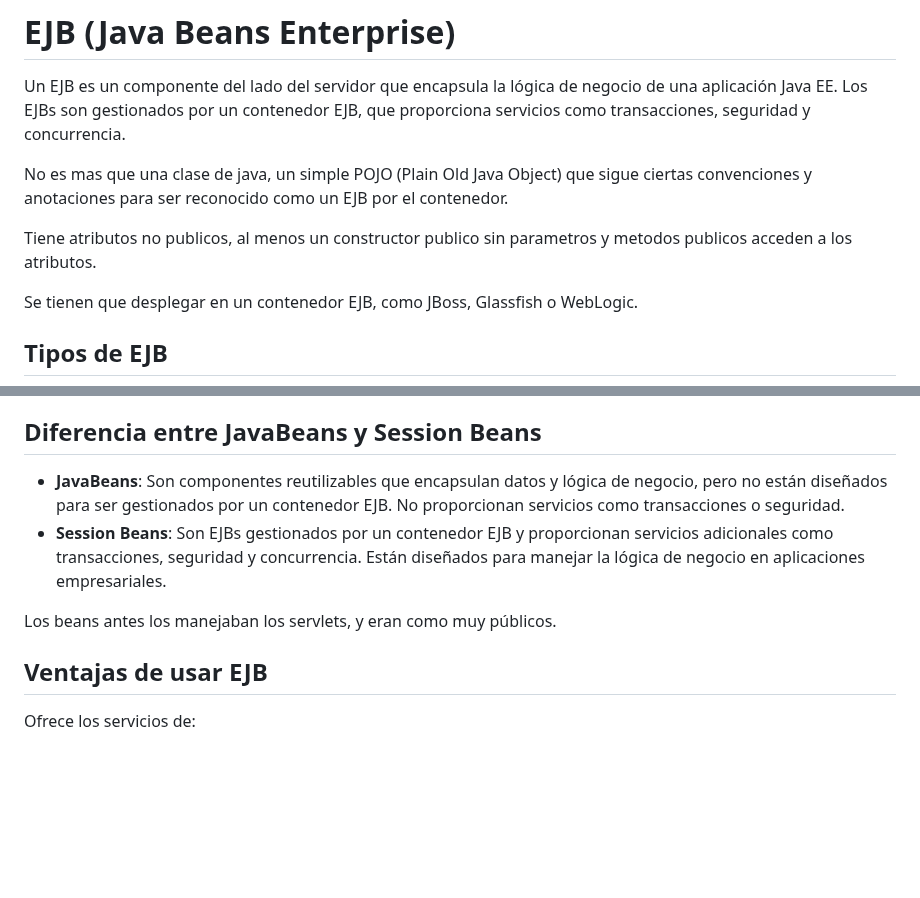
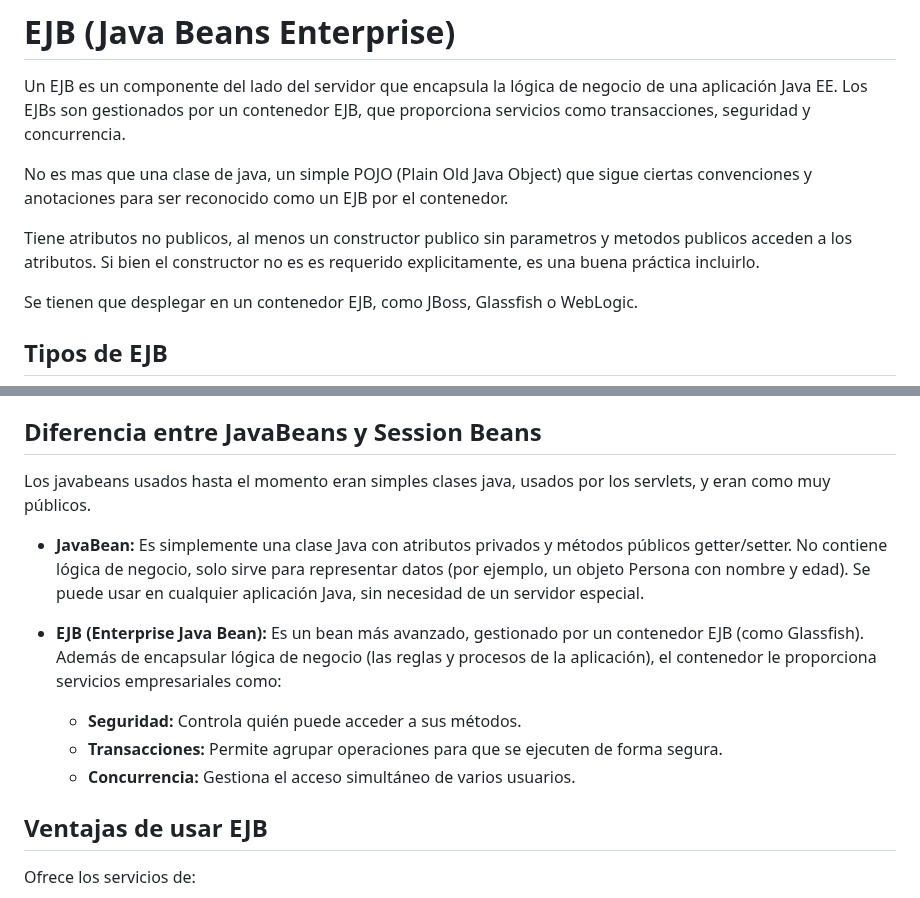
Before and after one commit to martinvarela206/BackEnd-3, a Markdown page: Docs/Clase 09 - SesionBeans Facades y configuracion Glassfish.md, 2 parts joined by grey strips. Drawn GitHub-style; blank space fills up the shorter version.

```diff
--- a/Docs/Clase 09 - SesionBeans Facades y configuracion Glassfish.md
+++ b/Docs/Clase 09 - SesionBeans Facades y configuracion Glassfish.md
@@ -4,7 +4,7 @@ Un EJB es un componente del lado del servidor que encapsula la lógica de negoci
 
 No es mas que una clase de java, un simple POJO (Plain Old Java Object) que sigue ciertas convenciones y anotaciones para ser reconocido como un EJB por el contenedor.
 
-Tiene atributos no publicos, al menos un constructor publico sin parametros y metodos publicos acceden a los atributos.
+Tiene atributos no publicos, al menos un constructor publico sin parametros y metodos publicos acceden a los atributos. Si bien el constructor no es es requerido explicitamente, es una buena práctica incluirlo.
 
 Se tienen que desplegar en un contenedor EJB, como JBoss, Glassfish o WebLogic.
 
@@ -19,10 +19,14 @@ JPA (Java Persistence API) define complementariamente entidades que representan
 
 ## Diferencia entre JavaBeans y Session Beans
 
-- **JavaBeans**: Son componentes reutilizables que encapsulan datos y lógica de negocio, pero no están diseñados para ser gestionados por un contenedor EJB. No proporcionan servicios como transacciones o seguridad.
-- **Session Beans**: Son EJBs gestionados por un contenedor EJB y proporcionan servicios adicionales como transacciones, seguridad y concurrencia. Están diseñados para manejar la lógica de negocio en aplicaciones empresariales.
+Los javabeans usados hasta el momento eran simples clases java, usados por los servlets, y eran como muy públicos.
 
-Los beans antes los manejaban los servlets, y eran como muy públicos.
+- **JavaBean:** Es simplemente una clase Java con atributos privados y métodos públicos getter/setter. No contiene lógica de negocio, solo sirve para representar datos (por ejemplo, un objeto Persona con nombre y edad). Se puede usar en cualquier aplicación Java, sin necesidad de un servidor especial.
+
+- **EJB (Enterprise Java Bean):** Es un bean más avanzado, gestionado por un contenedor EJB (como Glassfish). Además de encapsular lógica de negocio (las reglas y procesos de la aplicación), el contenedor le proporciona servicios empresariales como:
+  - **Seguridad:** Controla quién puede acceder a sus métodos.
+  - **Transacciones:** Permite agrupar operaciones para que se ejecuten de forma segura.
+  - **Concurrencia:** Gestiona el acceso simultáneo de varios usuarios.
 
 ## Ventajas de usar EJB
 
```
Also changed, not shown: other parts of Docs/Clase 09 - SesionBeans Facades y configuracion Glassfish.md (+79 -2 lines).
